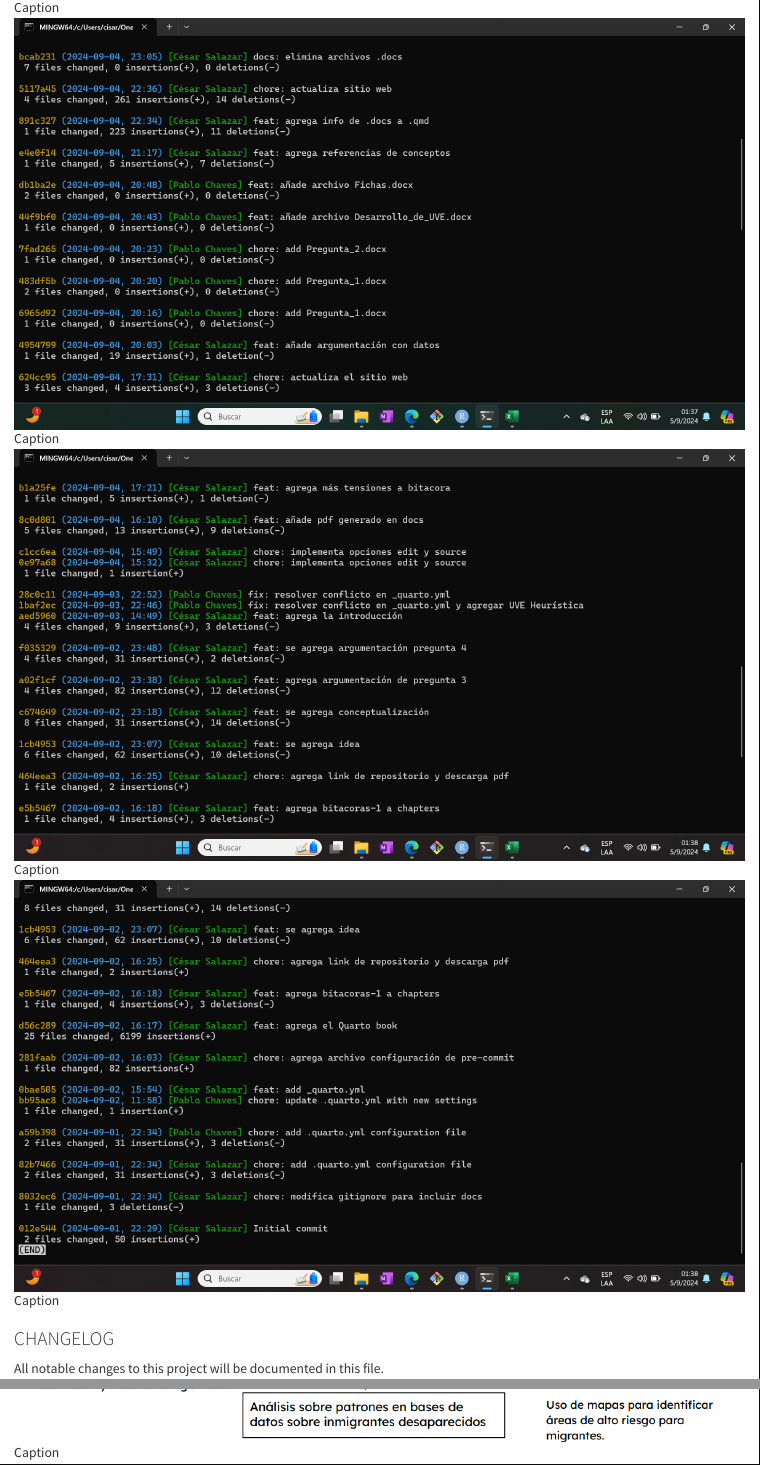
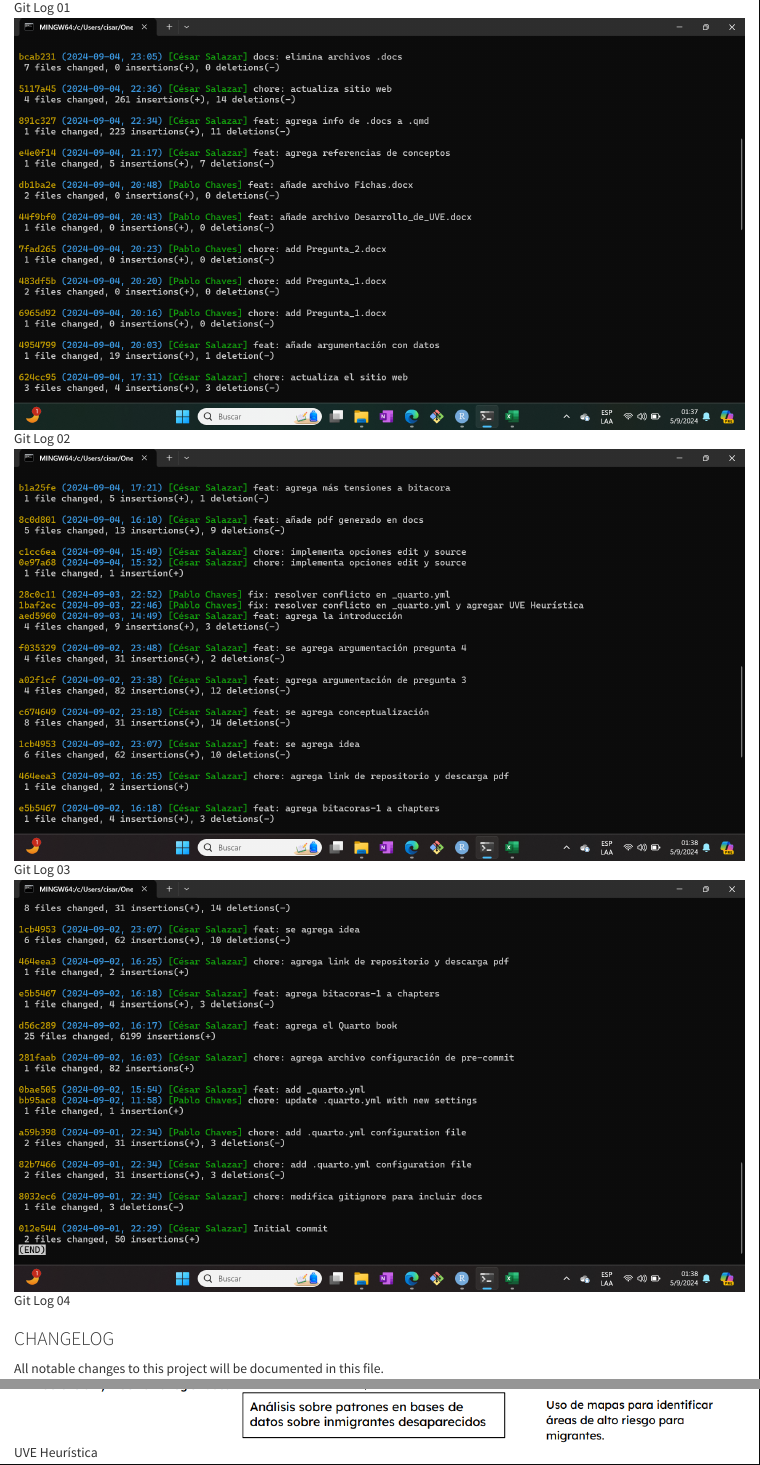
Before and after one commit to CisarUli/Bitacoras-Grupo-6-CA-0204-II-2024-, a Quarto document (bitacora-1.qmd): the page in a window 1100 px wide, from 730 px down, and a second part further down, joined at a grey line. Rendered offline with R 4.5, knitr and Pandoc in place of Quarto, with nearby package versions.

Commit message:
fix: corrige nombre de figuras

```diff
--- a/bitacora-1.qmd
+++ b/bitacora-1.qmd
@@ -8,13 +8,13 @@
 
 ### Git Log
 
-![Caption](Log/01-log.png "Git Log 01")
+![Git Log 01](Log/01-log.png "Git Log 01")
 
-![Caption](Log/02-log.png "Git Log 02")
+![Git Log 02](Log/02-log.png "Git Log 02")
 
-![Caption](Log/03-log.png "Git Log 03")
+![Git Log 03](Log/03-log.png "Git Log 03")
 
-![Caption](Log/04-log.png "Git Log 04")
+![Git Log 04](Log/04-log.png "Git Log 04")
 
 ### CHANGELOG
 
@@ -404,7 +404,7 @@ Con motivo de esclarecer cuál es la bibliografía por utilizar para la construc
 
 ### V de Gowin
 
-![Caption](UVE.png "UVE Heurística")
+![UVE Heurística](UVE.png "UVE Heurística")
 
 ### Bibliografía
 
```
